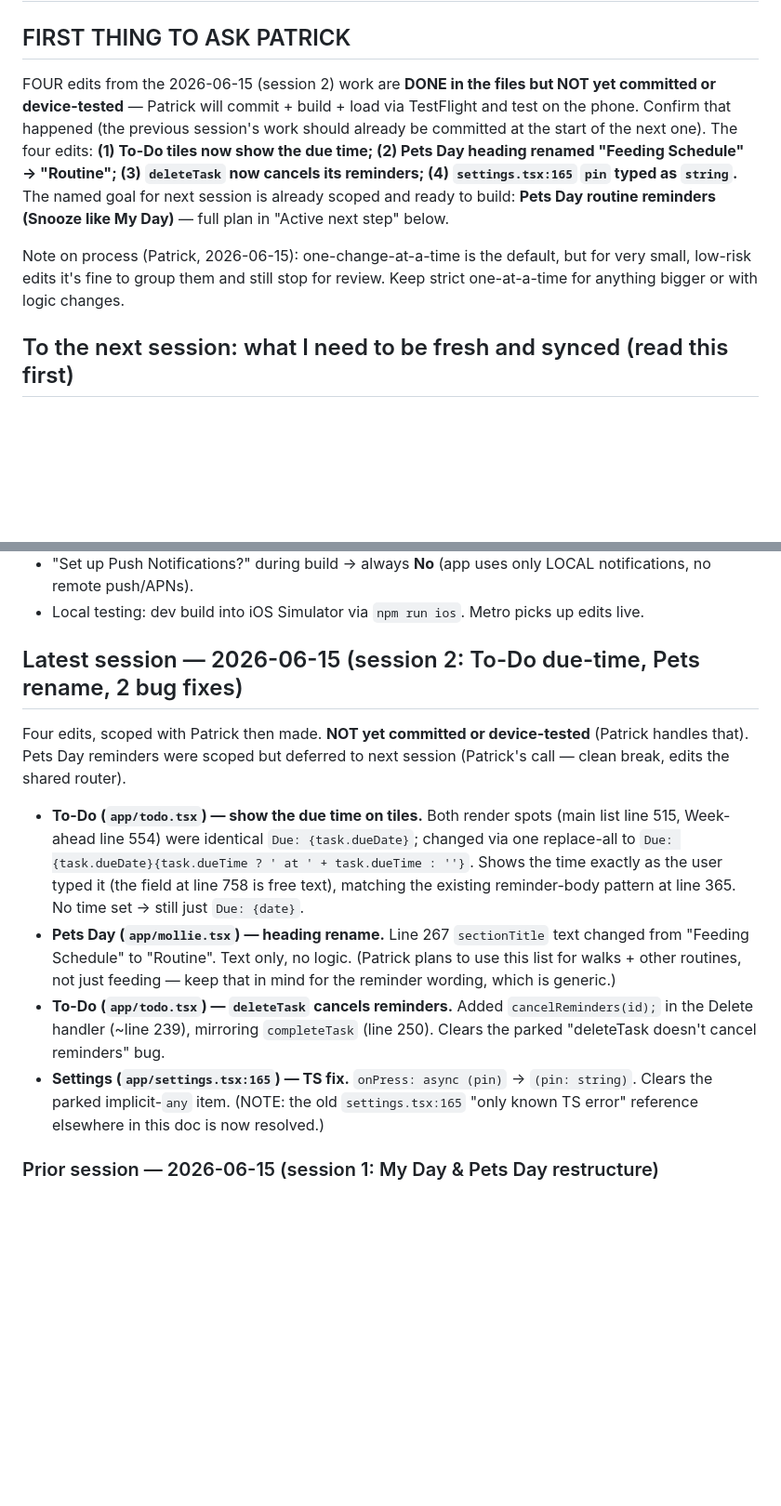
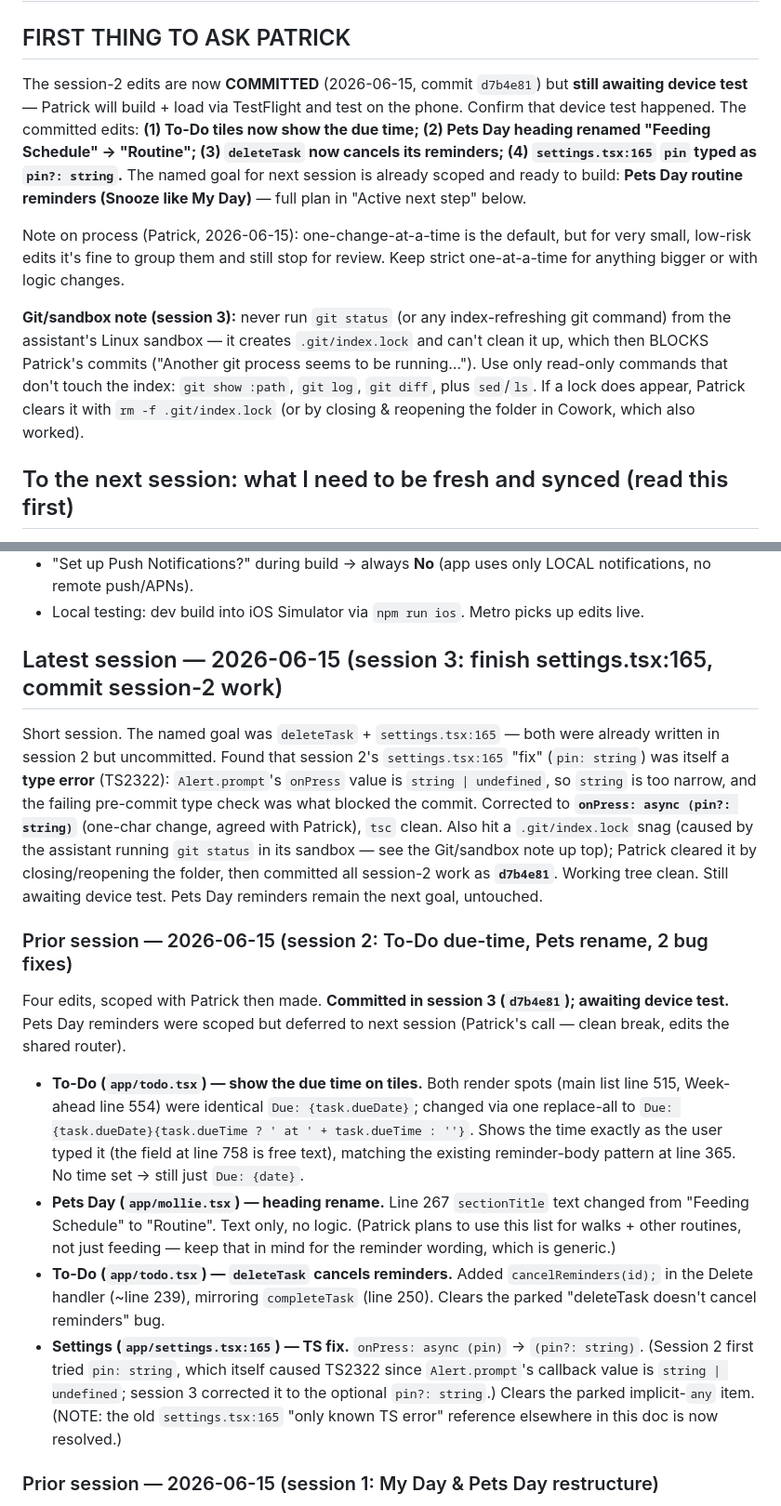
Before and after one commit to WWhiteWolf/ElderlyAssistant, a Markdown page: docs/handoff.md, 2 parts joined by grey strips. Shown at 93% size. Drawn GitHub-style; blank space fills up the shorter version.

```diff
--- a/docs/handoff.md
+++ b/docs/handoff.md
@@ -2,9 +2,11 @@
 
 ## FIRST THING TO ASK PATRICK
 
-FOUR edits from the 2026-06-15 (session 2) work are **DONE in the files but NOT yet committed or device-tested** — Patrick will commit + build + load via TestFlight and test on the phone. Confirm that happened (the previous session's work should already be committed at the start of the next one). The four edits: **(1) To-Do tiles now show the due time; (2) Pets Day heading renamed "Feeding Schedule" → "Routine"; (3) `deleteTask` now cancels its reminders; (4) `settings.tsx:165` `pin` typed as `string`.** The named goal for next session is already scoped and ready to build: **Pets Day routine reminders (Snooze like My Day)** — full plan in "Active next step" below.
+The session-2 edits are now **COMMITTED** (2026-06-15, commit `d7b4e81`) but **still awaiting device test** — Patrick will build + load via TestFlight and test on the phone. Confirm that device test happened. The committed edits: **(1) To-Do tiles now show the due time; (2) Pets Day heading renamed "Feeding Schedule" → "Routine"; (3) `deleteTask` now cancels its reminders; (4) `settings.tsx:165` `pin` typed as `pin?: string`.** The named goal for next session is already scoped and ready to build: **Pets Day routine reminders (Snooze like My Day)** — full plan in "Active next step" below.
 
 Note on process (Patrick, 2026-06-15): one-change-at-a-time is the default, but for very small, low-risk edits it's fine to group them and still stop for review. Keep strict one-at-a-time for anything bigger or with logic changes.
+
+**Git/sandbox note (session 3):** never run `git status` (or any index-refreshing git command) from the assistant's Linux sandbox — it creates `.git/index.lock` and can't clean it up, which then BLOCKS Patrick's commits ("Another git process seems to be running…"). Use only read-only commands that don't touch the index: `git show :path`, `git log`, `git diff`, plus `sed`/`ls`. If a lock does appear, Patrick clears it with `rm -f .git/index.lock` (or by closing & reopening the folder in Cowork, which also worked).
 
 ## To the next session: what I need to be fresh and synced (read this first)
 
@@ -37,14 +39,18 @@ Remember When (elderlyassistant) — Expo / React Native app in `Projects/elderl
 - "Set up Push Notifications?" during build → always **No** (app uses only LOCAL notifications, no remote push/APNs).
 - Local testing: dev build into iOS Simulator via `npm run ios`. Metro picks up edits live.
 
-## Latest session — 2026-06-15 (session 2: To-Do due-time, Pets rename, 2 bug fixes)
+## Latest session — 2026-06-15 (session 3: finish settings.tsx:165, commit session-2 work)
 
-Four edits, scoped with Patrick then made. **NOT yet committed or device-tested** (Patrick handles that). Pets Day reminders were scoped but deferred to next session (Patrick's call — clean break, edits the shared router).
+Short session. The named goal was `deleteTask` + `settings.tsx:165` — both were already written in session 2 but uncommitted. Found that session 2's `settings.tsx:165` "fix" (`pin: string`) was itself a **type error** (TS2322): `Alert.prompt`'s `onPress` value is `string | undefined`, so `string` is too narrow, and the failing pre-commit type check was what blocked the commit. Corrected to **`onPress: async (pin?: string)`** (one-char change, agreed with Patrick), `tsc` clean. Also hit a `.git/index.lock` snag (caused by the assistant running `git status` in its sandbox — see the Git/sandbox note up top); Patrick cleared it by closing/reopening the folder, then committed all session-2 work as **`d7b4e81`**. Working tree clean. Still awaiting device test. Pets Day reminders remain the next goal, untouched.
+
+### Prior session — 2026-06-15 (session 2: To-Do due-time, Pets rename, 2 bug fixes)
+
+Four edits, scoped with Patrick then made. **Committed in session 3 (`d7b4e81`); awaiting device test.** Pets Day reminders were scoped but deferred to next session (Patrick's call — clean break, edits the shared router).
 
 - **To-Do (`app/todo.tsx`) — show the due time on tiles.** Both render spots (main list line 515, Week-ahead line 554) were identical `Due: {task.dueDate}`; changed via one replace-all to `Due: {task.dueDate}{task.dueTime ? ' at ' + task.dueTime : ''}`. Shows the time exactly as the user typed it (the field at line 758 is free text), matching the existing reminder-body pattern at line 365. No time set → still just `Due: {date}`.
 - **Pets Day (`app/mollie.tsx`) — heading rename.** Line 267 `sectionTitle` text changed from "Feeding Schedule" to "Routine". Text only, no logic. (Patrick plans to use this list for walks + other routines, not just feeding — keep that in mind for the reminder wording, which is generic.)
 - **To-Do (`app/todo.tsx`) — `deleteTask` cancels reminders.** Added `cancelReminders(id);` in the Delete handler (~line 239), mirroring `completeTask` (line 250). Clears the parked "deleteTask doesn't cancel reminders" bug.
-- **Settings (`app/settings.tsx:165`) — TS fix.** `onPress: async (pin)` → `(pin: string)`. Clears the parked implicit-`any` item. (NOTE: the old `settings.tsx:165` "only known TS error" reference elsewhere in this doc is now resolved.)
+- **Settings (`app/settings.tsx:165`) — TS fix.** `onPress: async (pin)` → `(pin?: string)`. (Session 2 first tried `pin: string`, which itself caused TS2322 since `Alert.prompt`'s callback value is `string | undefined`; session 3 corrected it to the optional `pin?: string`.) Clears the parked implicit-`any` item. (NOTE: the old `settings.tsx:165` "only known TS error" reference elsewhere in this doc is now resolved.)
 
 ### Prior session — 2026-06-15 (session 1: My Day & Pets Day restructure)
 
```
Also changed, not shown: docs/parked-items.md (+29 -3 lines).
